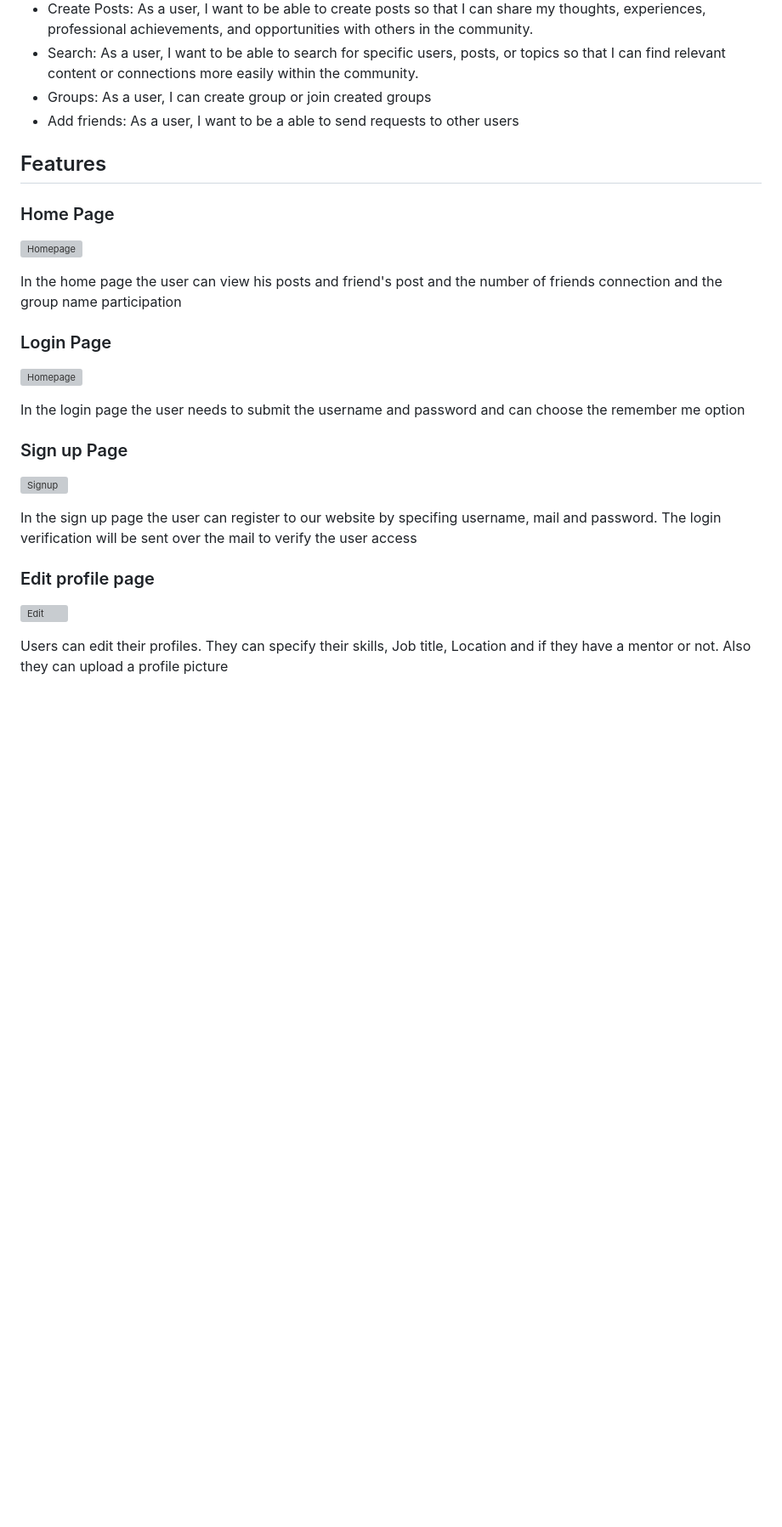
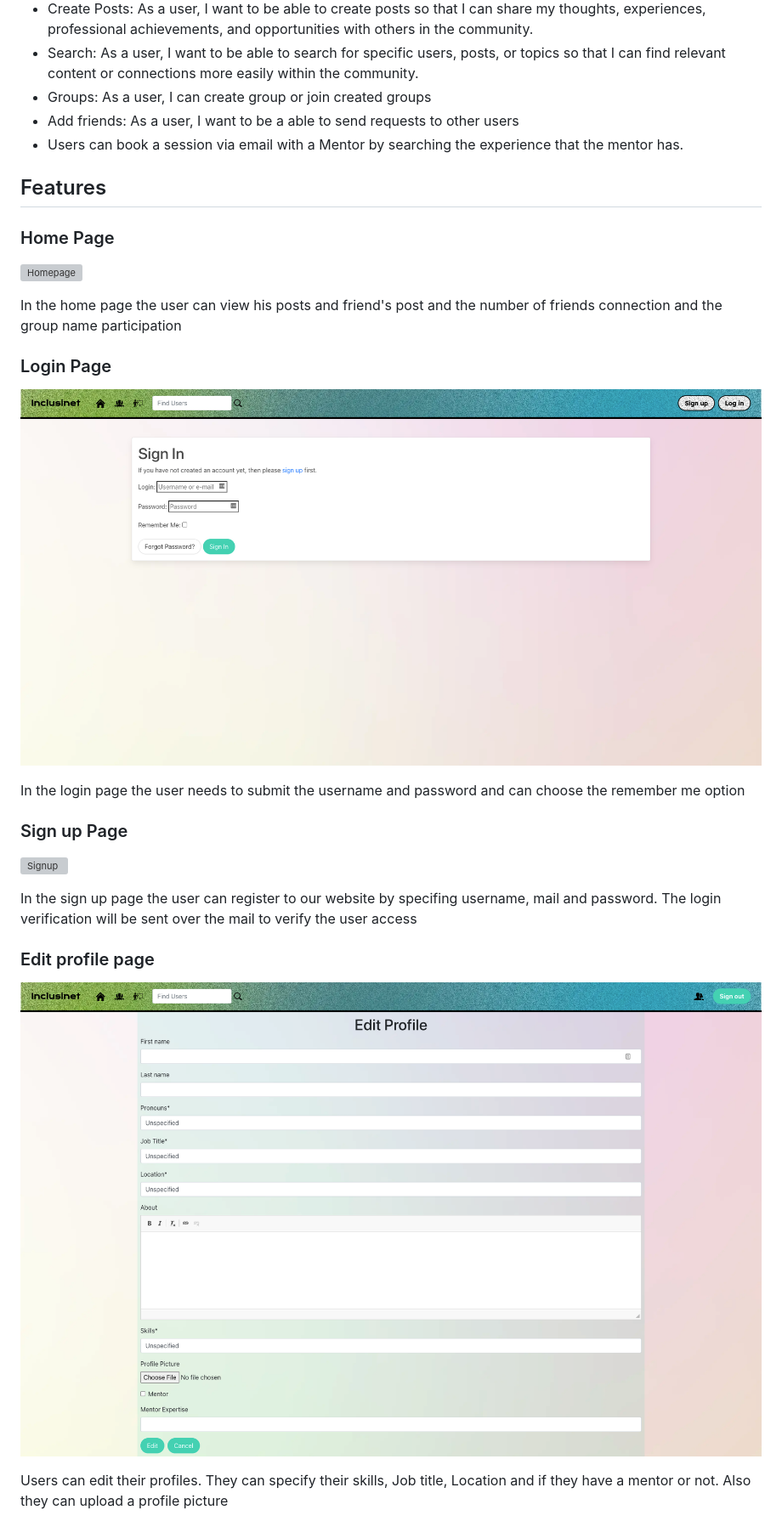
Before and after one commit to Dee-McG/LGBTQ-Networking-Platform, a Markdown page: README.md, the part around the change printed below. Shown: that part at 85% size. Drawn GitHub-style; blank space fills up the shorter version; grey boxes are pictures that could not be loaded.

```diff
--- a/README.md
+++ b/README.md
@@ -20,6 +20,7 @@ Inclusinet is more than just an app, it's a movement, designed to create a world
 - Search: As a user, I want to be able to search for specific users, posts, or topics so that I can find relevant content or connections more easily within the community.
 - Groups: As a user, I can create group or join created groups
 - Add friends: As a user, I want to be a able to send requests to other users
+- Users can book a session via email with a Mentor by searching the experience that the mentor has.
 
 
 ## Features
@@ -29,7 +30,7 @@ Inclusinet is more than just an app, it's a movement, designed to create a world
 In the home page the user can view his posts and friend's post and the number of friends connection and the group name participation
 
 ### Login Page
-![Homepage](docs/readme_imges/login.png)
+![Homepage](docs/readme_images/login.png)
 
 In the login page the user needs to submit the username and password and can choose the remember me option
 
@@ -39,7 +40,7 @@ In the login page the user needs to submit the username and password and can cho
 In the sign up page the user can register to our website by specifing username, mail and password. The login verification will be sent over the mail to verify the user access
 
 ### Edit profile page
-![Edit](docs/readme_imges/editprofile.png)
+![Edit](docs/readme_images/editprofile.png)
 
 Users can edit their profiles. They can specify their skills, Job title, Location and if they have a mentor or not. Also they can upload a profile picture
 
```
Also changed, not shown: other parts of README.md (+10 -5 lines), docs/readme_images/mentor.png (added), 1 other file.
